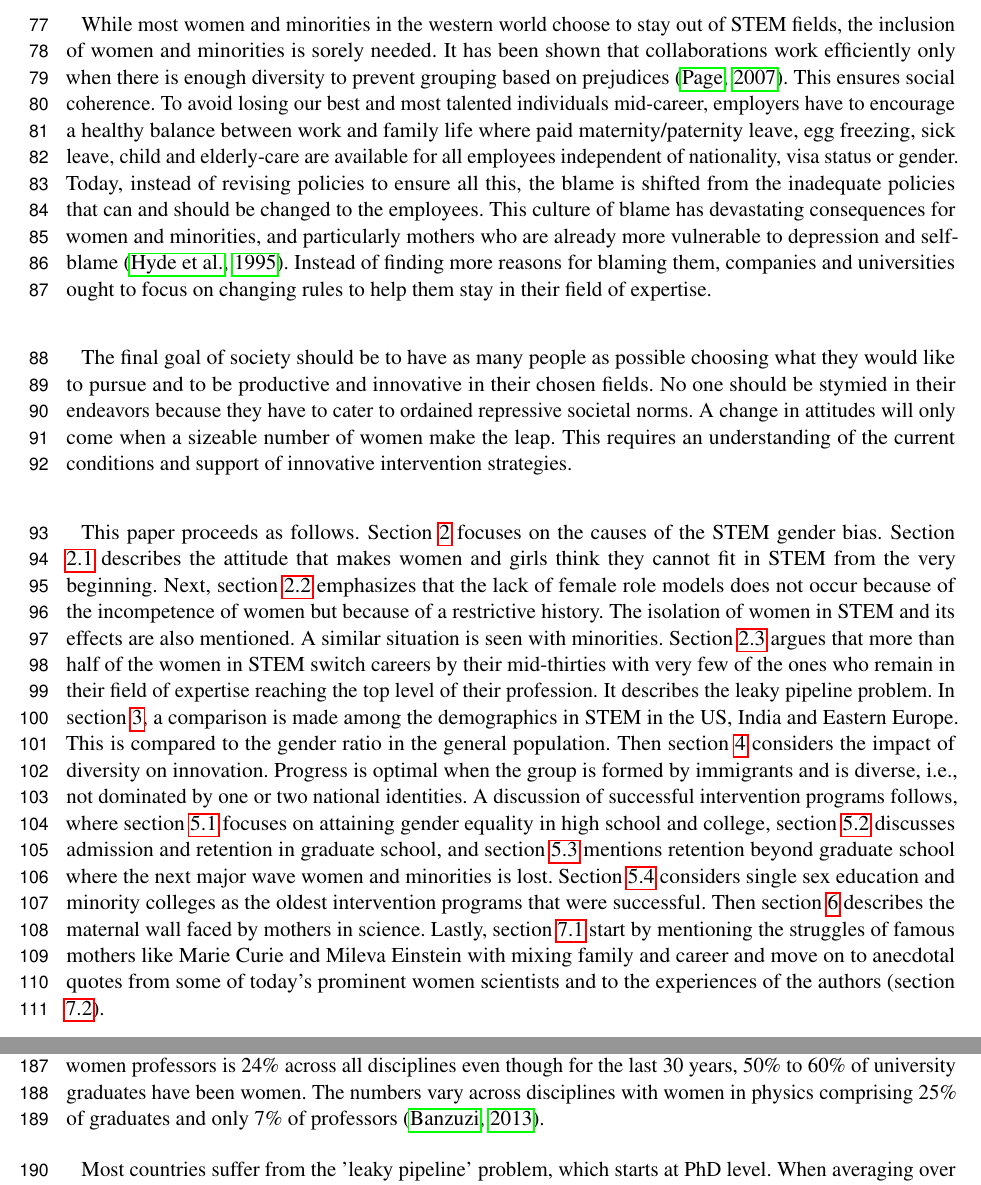
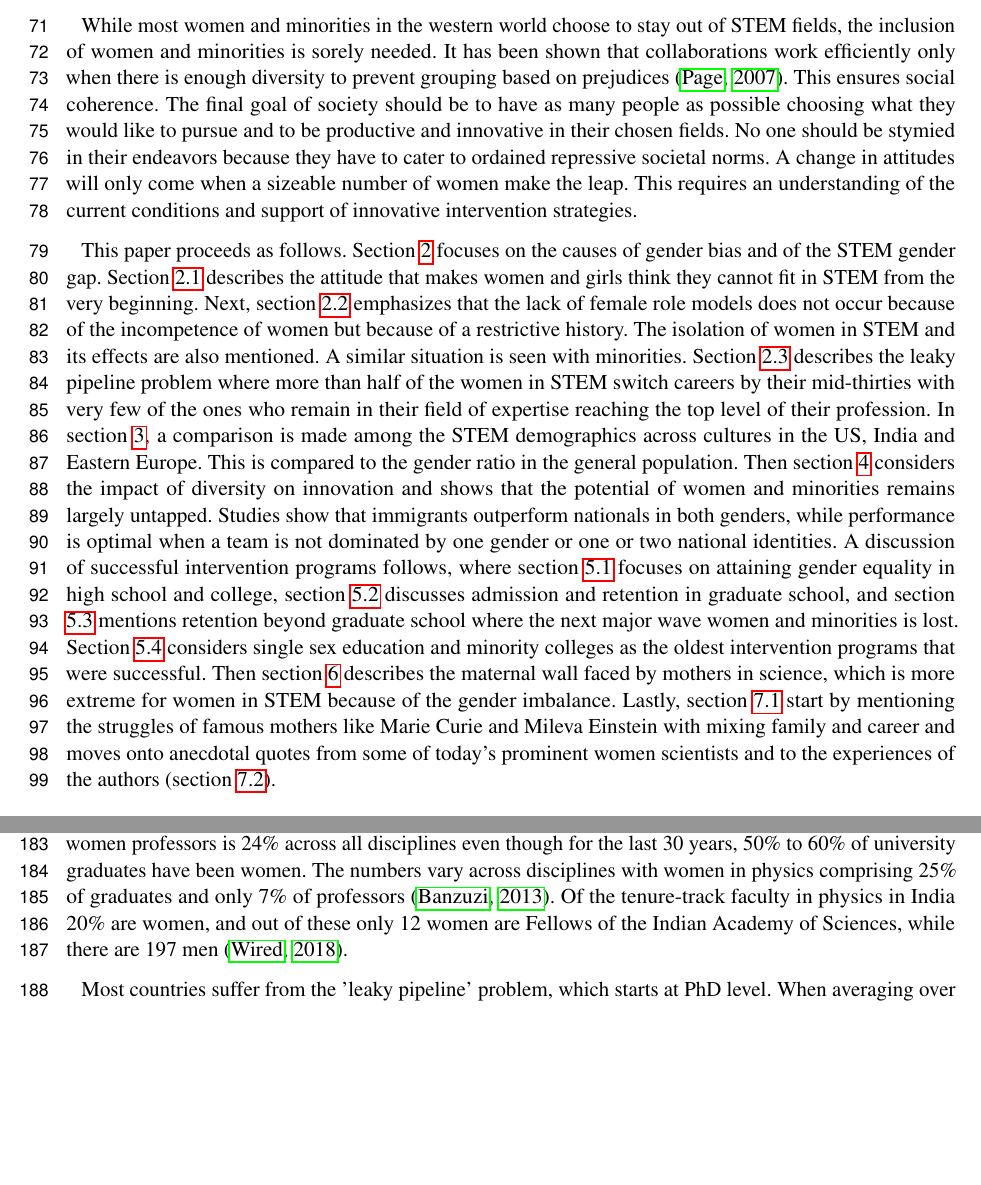
Before and after one commit to ruxandra/Women-in-Science, a LaTeX document (BondarescuWomenInScience.tex): two parts of pages 3 and 5 of 31 before the commit and two parts of pages 3 and 5 of 30 after it, joined at a grey line, cut so that both start at the same text, the shorter picture padded with empty space. Compiled offline with pdfLaTeX.

Commit message:
Updates from ShareLaTeX

```diff
--- a/BondarescuWomenInScience.tex
+++ b/BondarescuWomenInScience.tex
@@ -105,9 +105,8 @@ In time, the solution to gender balance at college level might be to scrap stand
 
-While most women and minorities in the western world choose to stay out of STEM fields, the inclusion of women and minorities is sorely needed. It has been shown that collaborations work efficiently only when there is enough diversity to prevent grouping based on prejudices \citep{page2007making}. This ensures social coherence. To avoid losing our best and most talented individuals mid-career, employers have to encourage a healthy balance between work and family life where paid maternity/paternity leave, egg freezing, sick leave, child and elderly-care are available for all employees independent of nationality, visa status or gender. Today, instead of revising policies to ensure all this, the blame is shifted from the inadequate policies that can and should be changed to the employees. This culture of blame has devastating consequences for women and minorities, and particularly mothers who are already more vulnerable to depression and self-blame \citep{hyde1995maternity}. Instead of finding more reasons for blaming them, companies and universities ought to focus on changing rules to help them stay in their field of expertise.
-
+While most women and minorities in the western world choose to stay out of STEM fields, the inclusion of women and minorities is sorely needed. It has been shown that collaborations work efficiently only when there is enough diversity to prevent grouping based on prejudices \citep{page2007making}. This ensures social coherence. %To avoid losing our best and most talented individuals mid-career, employers have to encourage a healthy balance between work and family life where paid maternity/paternity leave, egg freezing, sick leave, child and elderly-care are available for all employees independent of nationality, visa status or gender. Today, instead of revising policies to ensure all this, the blame is shifted from the inadequate policies that can and should be changed to the employees. This culture of blame has devastating consequences for women and minorities, and particularly mothers who are already more vulnerable to depression and self-blame \citep{hyde1995maternity}. Instead of finding more reasons for blaming them, companies and universities ought to focus on changing rules to help them stay in their field of expertise.
 The final goal of society should be to have as many people as possible choosing what they would like to pursue and to be productive and innovative in their chosen fields. No one should be stymied in their endeavors because they have to cater to ordained repressive societal norms. A change in attitudes will only come when a sizeable number of women make the leap. This requires an understanding of the current conditions and support of innovative intervention strategies.
 
-This paper proceeds as follows. Section \ref{causes} focuses on the causes of the STEM gender bias. Section \ref{Sec2} describes the attitude that makes women and girls think they cannot fit in STEM from the very beginning. Next, section \ref{Sec3} emphasizes that the lack of female role models does not occur because of the incompetence of women but because of a restrictive history. The isolation of women in STEM and its effects are also mentioned. A similar situation is seen with minorities. Section \ref{leaky} argues that more than half of the women in STEM switch careers by their mid-thirties with very few of the ones who remain in their field of expertise reaching the top level of their profession. It describes the leaky pipeline problem. In section \ref{Sec4}, a comparison is made among the demographics in STEM in the US, India and Eastern Europe.  This is compared to the gender ratio in the general population. Then section \ref{Sec5} considers the impact of diversity on innovation. Progress is optimal when the group is formed by immigrants and is diverse, i.e., not dominated by one or two national identities. A discussion of successful intervention programs follows, where section \ref{6.1} focuses on attaining gender equality in high school and college, section \ref{6.2} discusses admission and retention in graduate school, and section \ref{6.3} mentions retention beyond graduate school where the next major wave women and minorities is lost. Section \ref{Sec7} considers single sex education and minority colleges as the oldest intervention programs that were successful. Then section \ref{Sec8} describes the maternal wall faced by mothers in science. Lastly, section \ref{Sec9} start by mentioning the struggles of famous mothers like Marie Curie and Mileva Einstein with mixing family and career and move on to anecdotal quotes from some of today's prominent women scientists and to the experiences of the authors (section \ref{Sec10}).
+This paper proceeds as follows. Section \ref{causes} focuses on the causes of gender bias and of the STEM gender gap. Section \ref{Sec2} describes the attitude that makes women and girls think they cannot fit in STEM from the very beginning. Next, section \ref{Sec3} emphasizes that the lack of female role models does not occur because of the incompetence of women but because of a restrictive history. The isolation of women in STEM and its effects are also mentioned. A similar situation is seen with minorities. Section \ref{leaky} describes the leaky pipeline problem where more than half of the women in STEM switch careers by their mid-thirties with very few of the ones who remain in their field of expertise reaching the top level of their profession. In section \ref{Sec4}, a comparison is made among the STEM demographics across cultures in the US, India and Eastern Europe.  This is compared to the gender ratio in the general population. Then section \ref{Sec5} considers the impact of diversity on innovation and shows that the potential of women and minorities remains largely untapped. Studies show that immigrants outperform nationals in both genders, while performance is optimal when a team is not dominated by one gender or one or two national identities. A discussion of successful intervention programs follows, where section \ref{6.1} focuses on attaining gender equality in high school and college, section \ref{6.2} discusses admission and retention in graduate school, and section \ref{6.3} mentions retention beyond graduate school where the next major wave women and minorities is lost. Section \ref{Sec7} considers single sex education and minority colleges as the oldest intervention programs that were successful. Then section \ref{Sec8} describes the maternal wall faced by mothers in science, which is more extreme for women in STEM because of the gender imbalance. Lastly, section \ref{Sec9} start by mentioning the struggles of famous mothers like Marie Curie and Mileva Einstein with mixing family and career and moves onto anecdotal quotes from some of today's prominent women scientists and to the experiences of the authors (section \ref{Sec10}).
 %ntervention programs do work and that with programs that connect talented highschoolers to college through internships and summer long courses,
 %Our children's time is valuable. School should not be something to endure that keeps children busy so that their parents can work.
 %This portrayal has significant impact on the younger generation who grow up in front of their tablets, phones and TVs .
@@ -140,7 +139,9 @@ Minorities stand out, which makes them more prone to abuse by colleagues and/or
 
 \subsection{The Leaky Pipeline: Talented Women Drop out after Partial Success}
 \label{leaky}
-Even when parity is achieved at college level, the climate in science and engineering forces women and minorities out of their field of expertise after they obtain a PhD. Finland has reached gender parity in natural sciences, mathematics and statistics university degrees \citep{FinlandStats}. Yet the number of women professors is 24\% across all disciplines even though for the last 30 years, 50\% to 60\% of university graduates have been women. The numbers vary across disciplines with women in physics comprising 25\% of graduates and only 7\% of professors \citep{banzuzi2013women}.
+\cite{stoet2018gender} find that countries with greater gender equality have fewer women by percentage in STEM than many countries with higher gender inequality. It is clear that apparent gender equality in every day life does not mean a gender equal STEM culture.  Subtle biases add up resulting in lower creativity and productivity of women in STEM fields compared to  men and in more women than men leaving their field of expertise \citep{2018Report}. In contrast, women in developing countries are better represented. In the 2016-2017 academic year in India, women obtained around 47.6\% of science degrees, 42.4\% of IT and computer degrees, and 28.4\% of engineering and technology degrees \citep{India2017}.
+
+Even when parity is achieved at college level, the climate in science and engineering forces women and minorities out of their field of expertise after they obtain a PhD. Finland has reached gender parity in natural sciences, mathematics and statistics university degrees \citep{FinlandStats}. Yet the number of women professors is 24\% across all disciplines even though for the last 30 years, 50\% to 60\% of university graduates have been women. The numbers vary across disciplines with women in physics comprising 25\% of graduates and only 7\% of professors \citep{banzuzi2013women}. Of the tenure-track faculty in physics in India 20\% are women, and out of these only 12 women are Fellows of the Indian Academy of Sciences, while there are 197 men \citep{WiredIndiaFaculty}.
 
 Most countries suffer from the 'leaky pipeline' problem, which starts at PhD level. When averaging over 137 countries, the number of women researchers is only 28\% \citep{huyer2015gender}. World-wide,  women drop out of science and engineering mid-career. Out of 41\% women scientists, engineers and technologists on the lower rugs of the corporate world, 52\% of them drop out to switch to less technical fields in their mid to late thirties \citep{hewlett2008athena}. In the US in 2017, women held only 24\% of STEM jobs even though there were paid 35\% more than women in non-STEM jobs and had a smaller gender wage gap than in non-STEM jobs \citep{womenSTEM}.
 
```
Also changed, not shown: BondarescuWomenInScience.tex (6 more changed lines).
